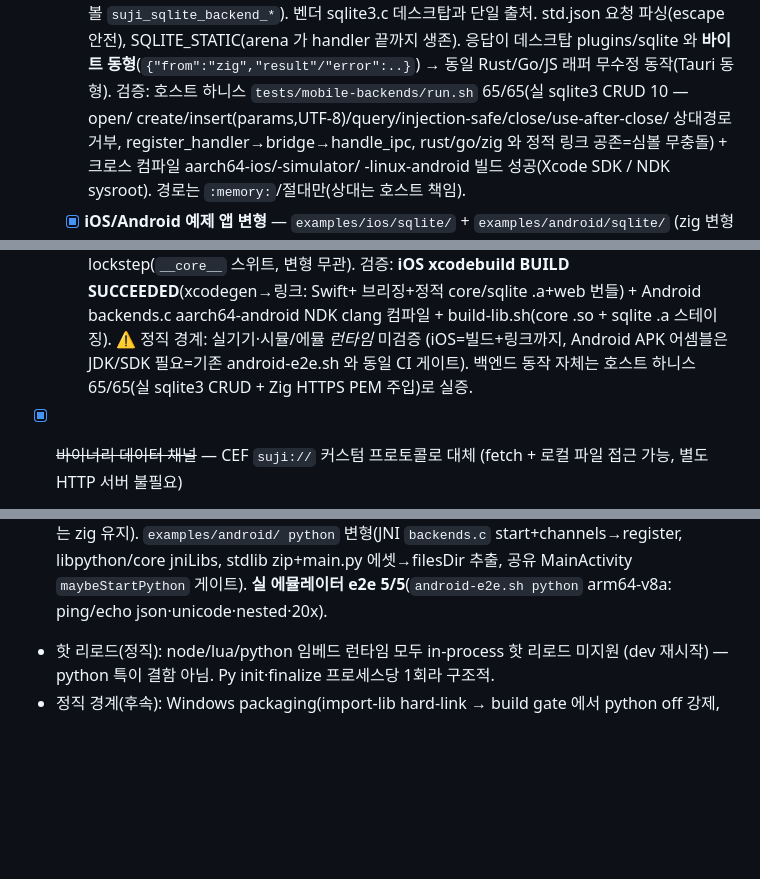
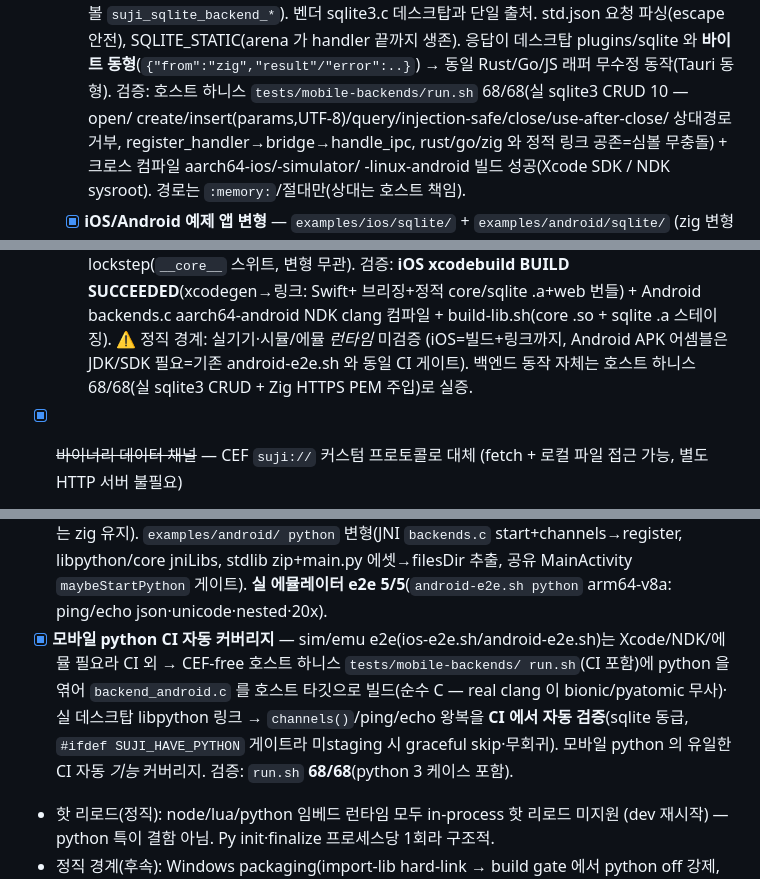
Before and after one commit to ohah/suji, a Markdown page: docs/PLAN.md, 3 parts joined by grey strips. Rendered like a GitHub page; blank space fills up the shorter version.

```diff
--- a/docs/PLAN.md
+++ b/docs/PLAN.md
@@ -176,7 +176,7 @@ Suji 코어 (Zig) ← 상태 소유자 (단일 진실의 원천)
         SQLITE_STATIC(arena 가 handler 끝까지 생존). 응답이 데스크탑
         plugins/sqlite 와 **바이트 동형**(`{"from":"zig","result"/"error":..}`)
         → 동일 Rust/Go/JS 래퍼 무수정 동작(Tauri 동형). 검증: 호스트 하니스
-        `tests/mobile-backends/run.sh` 65/65(실 sqlite3 CRUD 10 — open/
+        `tests/mobile-backends/run.sh` 68/68(실 sqlite3 CRUD 10 — open/
         create/insert(params,UTF-8)/query/injection-safe/close/use-after-close/
         상대경로거부, register_handler→bridge→handle_ipc, rust/go/zig 와 정적
         링크 공존=심볼 무충돌) + 크로스 컴파일 aarch64-ios/-simulator/
@@ -196,7 +196,7 @@ Suji 코어 (Zig) ← 상태 소유자 (단일 진실의 원천)
         .a 스테이징). ⚠️ 정직 경계: 실기기·시뮬/에뮬 *런타임* 미검증
         (iOS=빌드+링크까지, Android APK 어셈블은 JDK/SDK 필요=기존
         android-e2e.sh 와 동일 CI 게이트). 백엔드 동작 자체는 호스트
-        하니스 65/65(실 sqlite3 CRUD + Zig HTTPS PEM 주입)로 실증.
+        하니스 68/68(실 sqlite3 CRUD + Zig HTTPS PEM 주입)로 실증.
 - [x] ~~바이너리 데이터 채널~~ — CEF `suji://` 커스텀 프로토콜로 대체 (fetch + 로컬 파일 접근 가능, 별도 HTTP 서버 불필요)
 
 **결과물**:
@@ -1127,6 +1127,13 @@ app.on("ready", () => {
       stdlib zip+main.py 에셋→filesDir 추출, 공유 MainActivity `maybeStartPython`
       게이트). **실 에뮬레이터 e2e 5/5**(`android-e2e.sh python` arm64-v8a:
       ping/echo json·unicode·nested·20x).
+- [x] **모바일 python CI 자동 커버리지** — sim/emu e2e(ios-e2e.sh/android-e2e.sh)는
+      Xcode/NDK/에뮬 필요라 CI 외 → CEF-free 호스트 하니스 `tests/mobile-backends/
+      run.sh`(CI 포함)에 python 을 엮어 `backend_android.c` 를 호스트 타깃으로
+      빌드(순수 C — real clang 이 bionic/pyatomic 무사)·실 데스크탑 libpython 링크 →
+      `channels()`/ping/echo 왕복을 **CI 에서 자동 검증**(sqlite 동급, `#ifdef
+      SUJI_HAVE_PYTHON` 게이트라 미staging 시 graceful skip·무회귀). 모바일 python 의
+      유일한 CI 자동 *기능* 커버리지. 검증: `run.sh` **68/68**(python 3 케이스 포함).
 - 핫 리로드(정직): node/lua/python 임베드 런타임 모두 in-process 핫 리로드 미지원
       (dev 재시작) — python 특이 결함 아님. Py init·finalize 프로세스당 1회라 구조적.
 - 정직 경계(후속): Windows packaging(import-lib hard-link → build gate 에서 python off
```
Also changed, not shown: other parts of docs/PLAN.md (+5 -5 lines), CLAUDE.md (+1 -1 lines).
